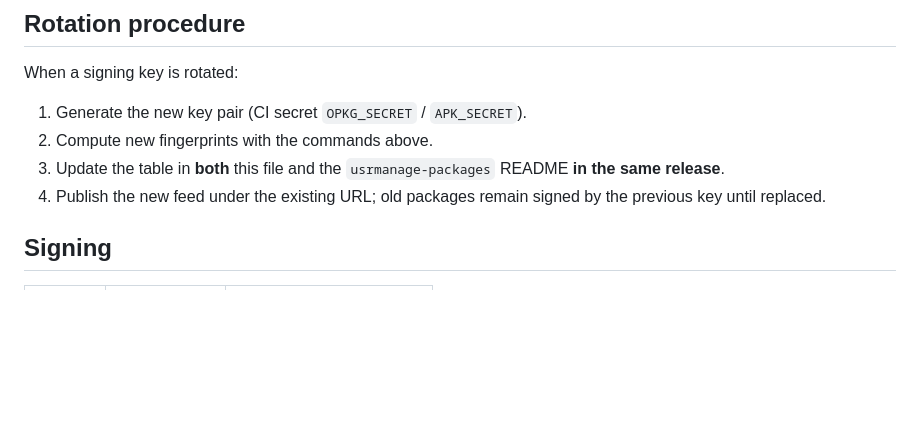
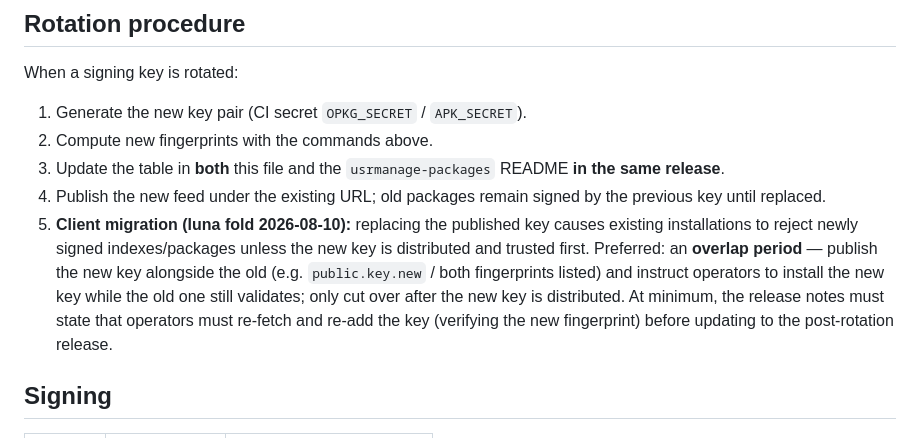
Before and after one commit to lucas-albers-lz4/usrmanage, a Markdown page: docs/binary-feed.md, the part around the change. Rendered like a GitHub page; blank space fills up the shorter version.

Commit message:
docs: rotation procedure — client migration step (#74, luna fold)
Luna COMMENT Minor: replacing the published key causes existing
installations to reject newly signed indexes/packages unless the new
key is distributed and trusted first. Added step 5: overlap period
(publish new key alongside old, list both fingerprints) or at minimum
release notes instructing operators to re-fetch + re-add the key
(verifying the new fingerprint) before updating post-rotation.

```diff
--- a/docs/binary-feed.md
+++ b/docs/binary-feed.md
@@ -84,6 +84,16 @@ When a signing key is rotated:
 2. Compute new fingerprints with the commands above.
 3. Update the table in **both** this file and the `usrmanage-packages` README **in the same release**.
 4. Publish the new feed under the existing URL; old packages remain signed by the previous key until replaced.
+5. **Client migration (luna fold 2026-08-10):** replacing the published
+   key causes existing installations to reject newly signed
+   indexes/packages unless the new key is distributed and trusted
+   first. Preferred: an **overlap period** — publish the new key
+   alongside the old (e.g. `public.key.new` / both fingerprints
+   listed) and instruct operators to install the new key while the
+   old one still validates; only cut over after the new key is
+   distributed. At minimum, the release notes must state that
+   operators must re-fetch and re-add the key (verifying the new
+   fingerprint) before updating to the post-rotation release.
 
 ## Signing
 
```
